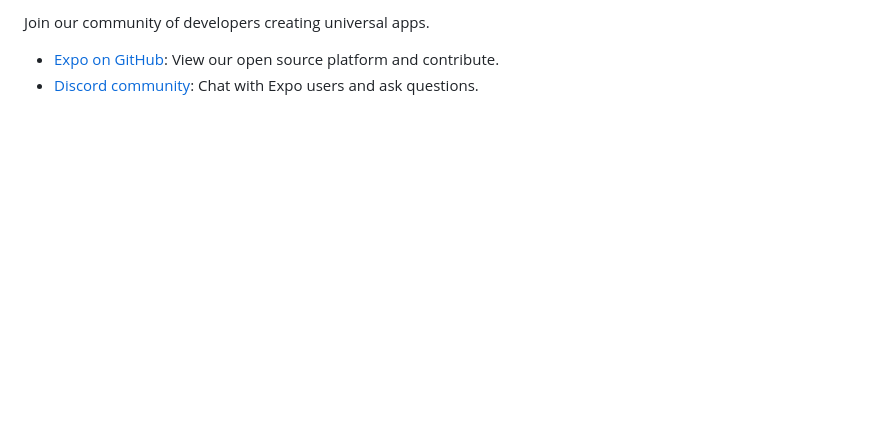
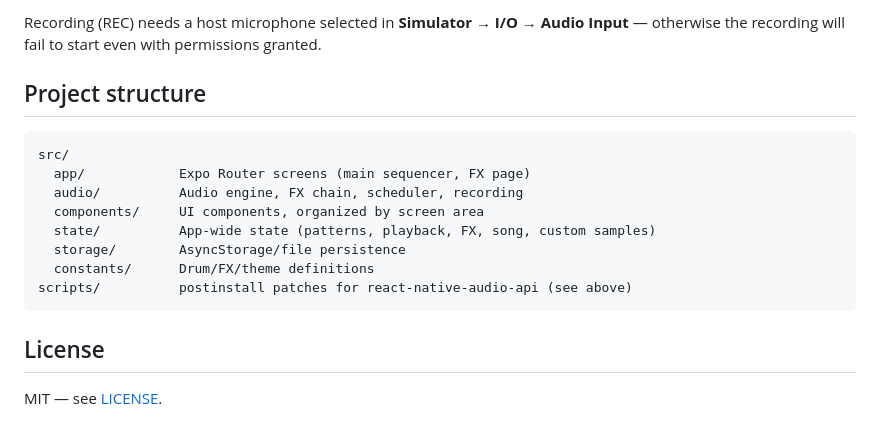
Before and after one commit to andreacalzone/trummaskin, a Markdown page: README.md, the part around one of its changes. Rendered like a GitHub page; blank space fills up the shorter version.

````diff
--- a/README.md
+++ b/README.md
@@ -52,5 +53,19 @@ To learn more about developing your project with Expo, look at the following res
 
-Join our community of developers creating universal apps.
+Recording (REC) needs a host microphone selected in **Simulator → I/O → Audio Input** — otherwise the recording will fail to start even with permissions granted.
 
-- [Expo on GitHub](https://github.com/expo/expo): View our open source platform and contribute.
-- [Discord community](https://chat.expo.dev): Chat with Expo users and ask questions.
+## Project structure
+
+```
+src/
+  app/            Expo Router screens (main sequencer, FX page)
+  audio/          Audio engine, FX chain, scheduler, recording
+  components/     UI components, organized by screen area
+  state/          App-wide state (patterns, playback, FX, song, custom samples)
+  storage/        AsyncStorage/file persistence
+  constants/      Drum/FX/theme definitions
+scripts/          postinstall patches for react-native-audio-api (see above)
+```
+
+## License
+
+MIT — see [LICENSE](LICENSE).
````
Also changed, not shown: other parts of README.md (+34 -33 lines), docs/screenshots/fx-page.png (added), docs/screenshots/main-screen.png (added), docs/screenshots/song-arrangement.png (added), 2 other files.
